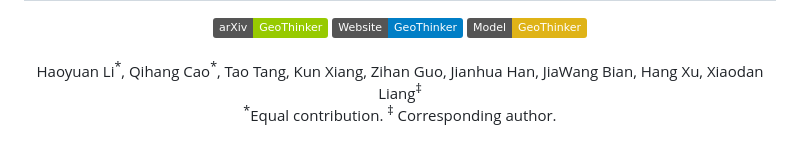
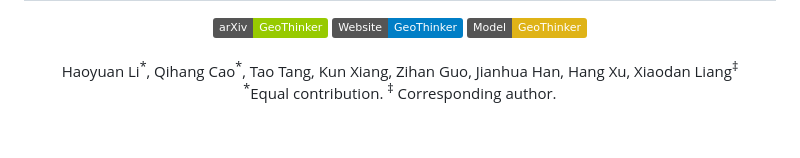
Before and after one commit to Li-Hao-yuan/GeoThinker, a Markdown page: README.md, the part around the change. Rendered like a GitHub page; badges without logos.

```diff
--- a/README.md
+++ b/README.md
@@ -14,7 +14,7 @@
 &nbsp
 
 <div align="center" margin-bottom="3em">
-Haoyuan Li<sup>*</sup>, Qihang Cao<sup>*</sup>, Tao Tang, Kun Xiang, Zihan Guo, Jianhua Han, JiaWang Bian, Hang Xu, Xiaodan Liang<sup>&ddagger;</sup>
+Haoyuan Li<sup>*</sup>, Qihang Cao<sup>*</sup>, Tao Tang, Kun Xiang, Zihan Guo, Jianhua Han, Hang Xu, Xiaodan Liang<sup>&ddagger;</sup>
 
 <sup>*</sup>Equal contribution.
 <sup>&ddagger;</sup> Corresponding author.
```
